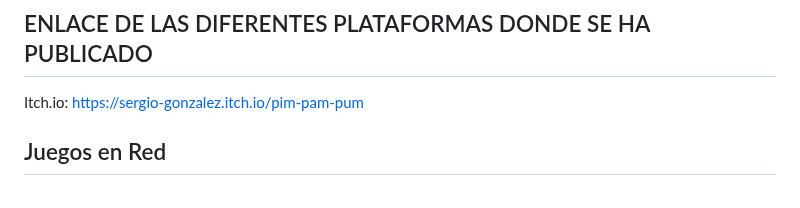
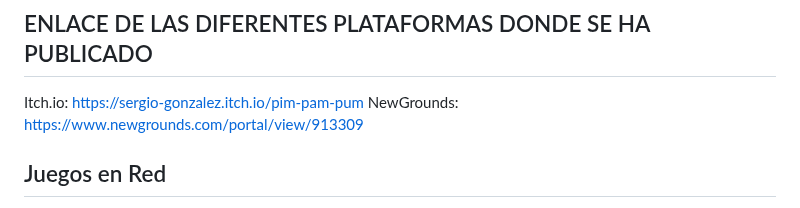
Before and after one commit to SergioJesusGonzalezCastilla/Juegos-en-Red, a Markdown page: README.md, the part around the change. GitHub-like rendering.

Commit message:
NewGround game añadido README.md

```diff
--- a/README.md
+++ b/README.md
@@ -3,6 +3,7 @@ https://youtu.be/mAe3NmlAkpM
 
 ## ENLACE DE LAS DIFERENTES PLATAFORMAS DONDE SE HA PUBLICADO
 Itch.io: https://sergio-gonzalez.itch.io/pim-pam-pum
+NewGrounds: https://www.newgrounds.com/portal/view/913309
 
 ## Juegos en Red
 
```
